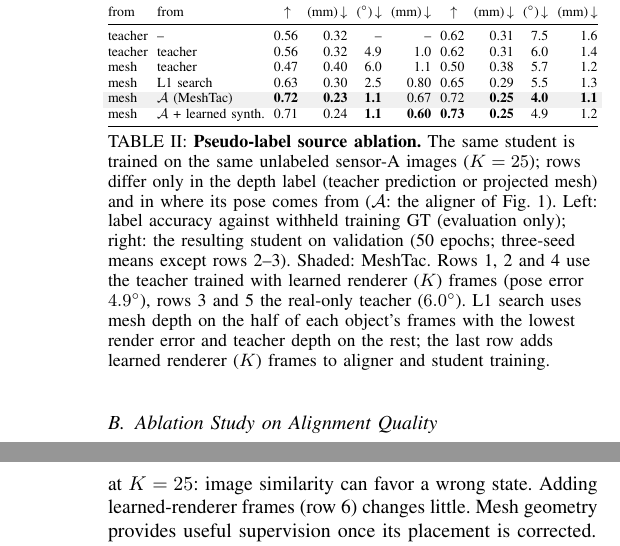
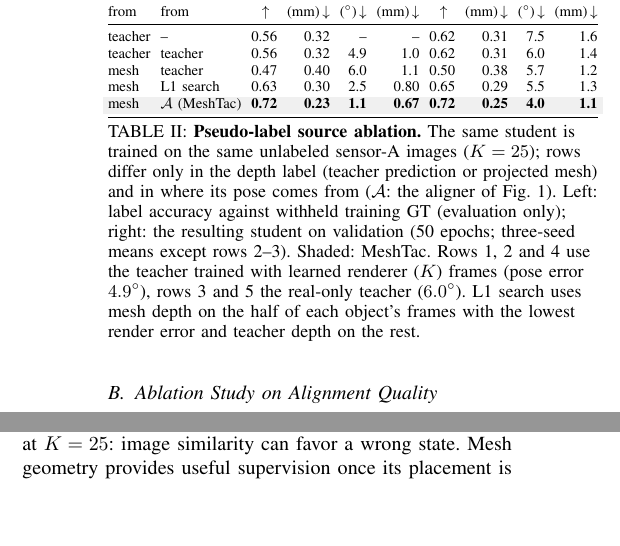
Before and after one commit to cynthiahuang1004/VisTacFusion, a LaTeX paper (paper_RoboSoft/main.tex, which reads paper_RoboSoft/data/tables.tex, paper_RoboSoft/sections/05_experiments.tex): two parts of the columns of pages 4 and 5 of 6 before the commit and two parts of the columns of page 4 of 6 after it, joined at a grey line, cut so that both start at the same text. Compiled offline with pdfLaTeX.

Commit message:
paper: Table II without the learned-synth row
Co-Authored-By: Claude Fable 5.1 <noreply@anthropic.com>

```diff
--- a/paper_RoboSoft/data/tables.tex
+++ b/paper_RoboSoft/data/tables.tex
@@ -223,8 +223,7 @@ teacher & -- & 0.56 & 0.32 & -- & -- & 0.62 & 0.31 & 7.5 & 1.6 \\
 teacher & teacher & 0.56 & 0.32 & 4.9 & 1.0 & 0.62 & 0.31 & 6.0 & 1.4 \\
 mesh & teacher & 0.47 & 0.40 & 6.0 & 1.1 & 0.50 & 0.38 & 5.7 & 1.2 \\
 mesh & L1 search & 0.63 & 0.30 & 2.5 & 0.80 & 0.65 & 0.29 & 5.5 & 1.3 \\
-\rowcolor{gray!12} mesh & $\mathcal{A}$ (MeshTac) & \textbf{0.72} & \textbf{0.23} & \textbf{1.1} & 0.67 & 0.72 & \textbf{0.25} & \textbf{4.0} & \textbf{1.1} \\
-mesh & $\mathcal{A}$ + learned synth. & 0.71 & 0.24 & \textbf{1.1} & \textbf{0.60} & \textbf{0.73} & \textbf{0.25} & 4.9 & 1.2 \\
+\rowcolor{gray!12} mesh & $\mathcal{A}$ (MeshTac) & \textbf{0.72} & \textbf{0.23} & \textbf{1.1} & \textbf{0.67} & \textbf{0.72} & \textbf{0.25} & \textbf{4.0} & \textbf{1.1} \\
 }
 
 % ---- poseref ----
--- a/paper_RoboSoft/sections/05_experiments.tex
+++ b/paper_RoboSoft/sections/05_experiments.tex
@@ -46,7 +46,7 @@ Adding synthetic frames from learned renderer ($K$) to MeshTac (\emph{+ learned
 \tabrcablii
 \bottomrule
 \end{tabular}}
-\caption{\textbf{Pseudo-label source ablation.} The same student is trained on the same unlabeled sensor-A images ($K=25$); rows differ only in the depth label (teacher prediction or projected mesh) and in where its pose comes from ($\mathcal{A}$: the aligner of Fig.~\ref{fig:mapl}). Left: label accuracy against withheld training GT (evaluation only); right: the resulting student on validation (50 epochs; three-seed means except rows 2--3). Shaded: MeshTac. Rows 1, 2 and 4 use the teacher trained with learned renderer ($K$) frames (pose error $4.9^\circ$), rows 3 and 5 the real-only teacher ($6.0^\circ$). L1 search uses mesh depth on the half of each object's frames with the lowest render error and teacher depth on the rest; the last row adds learned renderer ($K$) frames to aligner and student training.}
+\caption{\textbf{Pseudo-label source ablation.} The same student is trained on the same unlabeled sensor-A images ($K=25$); rows differ only in the depth label (teacher prediction or projected mesh) and in where its pose comes from ($\mathcal{A}$: the aligner of Fig.~\ref{fig:mapl}). Left: label accuracy against withheld training GT (evaluation only); right: the resulting student on validation (50 epochs; three-seed means except rows 2--3). Shaded: MeshTac. Rows 1, 2 and 4 use the teacher trained with learned renderer ($K$) frames (pose error $4.9^\circ$), rows 3 and 5 the real-only teacher ($6.0^\circ$). L1 search uses mesh depth on the half of each object's frames with the lowest render error and teacher depth on the rest.}
 \label{tab:abl}
 \end{table}
 
@@ -70,7 +70,7 @@ Table~\ref{tab:abl} compares pseudo-label quality and student performance on the
 
 L1 search (row 4) starts from the teacher's pose and fits the mesh to the teacher's predicted depth. The learned renderer ($K$) converts mesh depth at 567 nearby candidate poses into tactile RGB images. The pose with the lowest full-image L1 error against the real tactile image becomes the pose pseudo-label.
 
-At the teacher's unrefined pose (row 3), the mesh produces worse labels than teacher depth (IoU $0.47$ vs.\ $0.56$), and its student falls below real-only training. Adding teacher pose supervision (row 2) mainly improves student rotation. L1 search improves label and student IoU, but the aligner (row 5) gives more accurate labels and a better student. Alignment lowers label rotation error from $6.0^\circ$ to $1.1^\circ$ and translation error from $1.1$ to $0.67\,$mm, with label improvements on both sensors (Fig.~\ref{fig:labels}). Search is limited because the renderer scores the selected pose better than the GT pose on $93\%$ of frames at $K=25$: image similarity can favor a wrong state. Adding learned-renderer frames (row 6) changes little. Mesh geometry provides useful supervision once its placement is corrected.
+At the teacher's unrefined pose (row 3), the mesh produces worse labels than teacher depth (IoU $0.47$ vs.\ $0.56$), and its student falls below real-only training. Adding teacher pose supervision (row 2) mainly improves student rotation. L1 search improves label and student IoU, but the aligner (row 5) gives more accurate labels and a better student. Alignment lowers label rotation error from $6.0^\circ$ to $1.1^\circ$ and translation error from $1.1$ to $0.67\,$mm, with label improvements on both sensors (Fig.~\ref{fig:labels}). Search is limited because the renderer scores the selected pose better than the GT pose on $93\%$ of frames at $K=25$: image similarity can favor a wrong state. Mesh geometry provides useful supervision once its placement is corrected.
 
 From the teacher's pose, mean rotation error falls to $2.1^\circ$ after one update and $1.1^\circ$ after three (Fig.~\ref{fig:conv}) and translation error from $1.2$ to $0.8\,$mm; six updates also recover perturbations of $15^\circ$ (to $0.6^\circ$), beyond the $\pm8^\circ$ training range, and only $30^\circ$ starts leave $3^\circ$. Gains persist with varied aligner settings and two random label selections; a second labeling round adds little. At $K=25$, $1.6\%$ of aligned sensor-A training poses exceed $5^\circ$ error, mostly on one nearly symmetric object.
 
```
Also changed, not shown: paper_RoboSoft/main_long.pdf, 4 other files.
